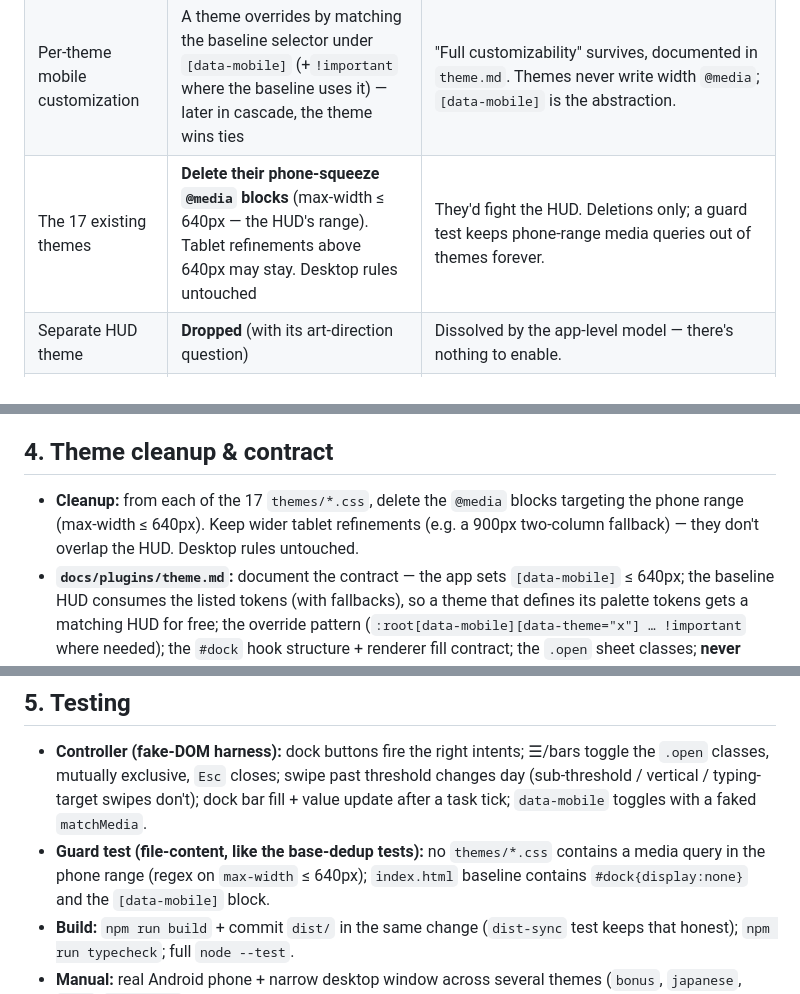
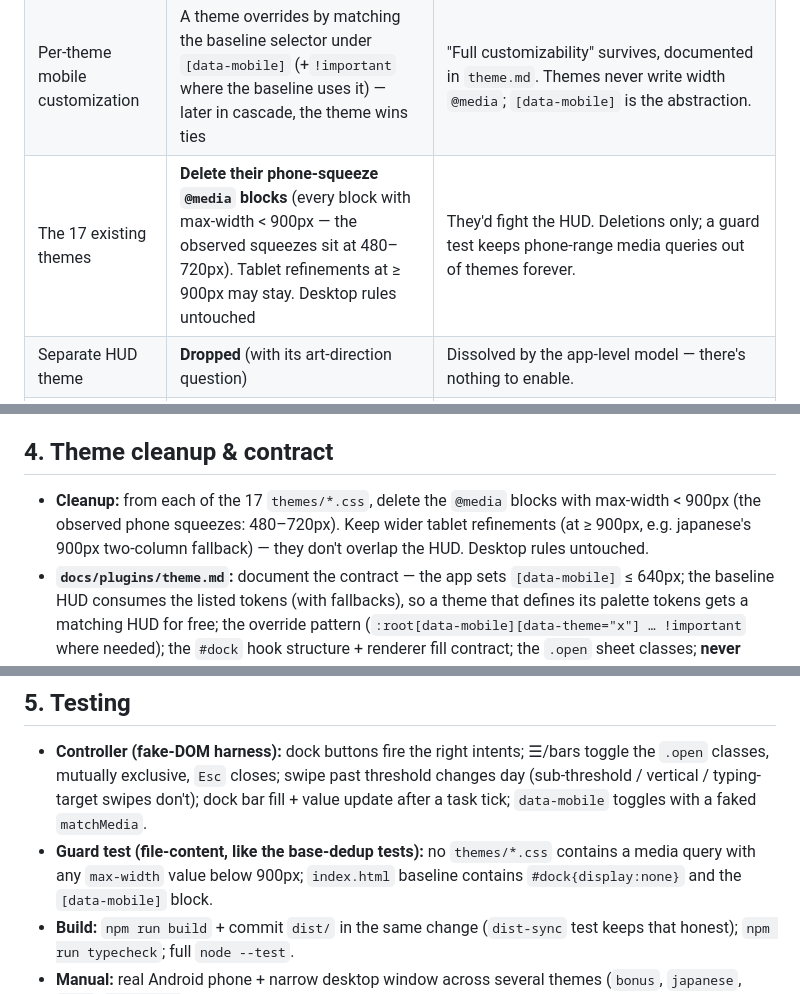
Before and after one commit to horrrors/sunrise, a Markdown page: docs/2026-06-12-mobile-hud-design.md, 3 parts joined by grey strips. GitHub-like rendering.

Commit message:
docs(spec): phone-range cleanup rule is max-width<900px (matches real theme inventory)

```diff
--- a/docs/2026-06-12-mobile-hud-design.md
+++ b/docs/2026-06-12-mobile-hud-design.md
@@ -34,7 +34,7 @@ rendering of every theme stays exactly as today.
 | Mobile detection | `matchMedia('(max-width: 640px)')` in the composition root toggles **`data-mobile` on `<html>`**, live | This *is* the "auto-detection" — a mode, not a theme switch. All mobile CSS keys off `[data-mobile]`; the breakpoint lives in exactly one place (TS). No `@media` in the baseline, and none in the phone range in themes (wider tablet refinements may stay, §4). |
 | Beating theme CSS | Baseline mobile rules carry **`!important`** on layout-critical declarations, strictly scoped under `[data-mobile]` | Themes legitimately style `#dashboard`/`#todayCard` by id; no realistic specificity stack clears ids without an arms race. One contained `!important` block is the honest, predictable mechanism. |
 | Per-theme mobile customization | A theme overrides by matching the baseline selector under `[data-mobile]` (+`!important` where the baseline uses it) — later in cascade, the theme wins ties | "Full customizability" survives, documented in `theme.md`. Themes never write width `@media`; `[data-mobile]` is the abstraction. |
-| The 17 existing themes | **Delete their phone-squeeze `@media` blocks** (max-width ≤ 640px — the HUD's range). Tablet refinements above 640px may stay. Desktop rules untouched | They'd fight the HUD. Deletions only; a guard test keeps phone-range media queries out of themes forever. |
+| The 17 existing themes | **Delete their phone-squeeze `@media` blocks** (every block with max-width < 900px — the observed squeezes sit at 480–720px). Tablet refinements at ≥ 900px may stay. Desktop rules untouched | They'd fight the HUD. Deletions only; a guard test keeps phone-range media queries out of themes forever. |
 | Separate HUD theme | **Dropped** (with its art-direction question) | Dissolved by the app-level model — there's nothing to enable. |
 | Relation to the 06-09 theme-base doc | Deliberately amends its "responsive stacking stays in themes" exclusion: **mobile** layout becomes app mechanism; **desktop** layout remains theme-owned | That exclusion was decided while deduplicating desktop rules, not designing mobile. |
 
@@ -80,9 +80,9 @@ rendering of every theme stays exactly as today.
 
 ## 4. Theme cleanup & contract
 
-- **Cleanup:** from each of the 17 `themes/*.css`, delete the `@media` blocks targeting
-  the phone range (max-width ≤ 640px). Keep wider tablet refinements (e.g. a 900px
-  two-column fallback) — they don't overlap the HUD. Desktop rules untouched.
+- **Cleanup:** from each of the 17 `themes/*.css`, delete the `@media` blocks
+  with max-width < 900px (the observed phone squeezes: 480–720px). Keep wider tablet refinements
+  (at ≥ 900px, e.g. japanese's 900px two-column fallback) — they don't overlap the HUD. Desktop rules untouched.
 - **`docs/plugins/theme.md`:** document the contract — the app sets `[data-mobile]`
   ≤ 640px; the baseline HUD consumes the listed tokens (with fallbacks), so a theme that
   defines its palette tokens gets a matching HUD for free; the override pattern
@@ -98,7 +98,7 @@ rendering of every theme stays exactly as today.
   day (sub-threshold / vertical / typing-target swipes don't); dock bar fill + value
   update after a task tick; `data-mobile` toggles with a faked `matchMedia`.
 - **Guard test (file-content, like the base-dedup tests):** no `themes/*.css` contains a
-  media query in the phone range (regex on `max-width` ≤ 640px); `index.html` baseline
+  media query with any `max-width` value below 900px; `index.html` baseline
   contains `#dock{display:none}` and the `[data-mobile]` block.
 - **Build:** `npm run build` + commit `dist/` in the same change (`dist-sync` test keeps
   that honest); `npm run typecheck`; full `node --test`.
```
